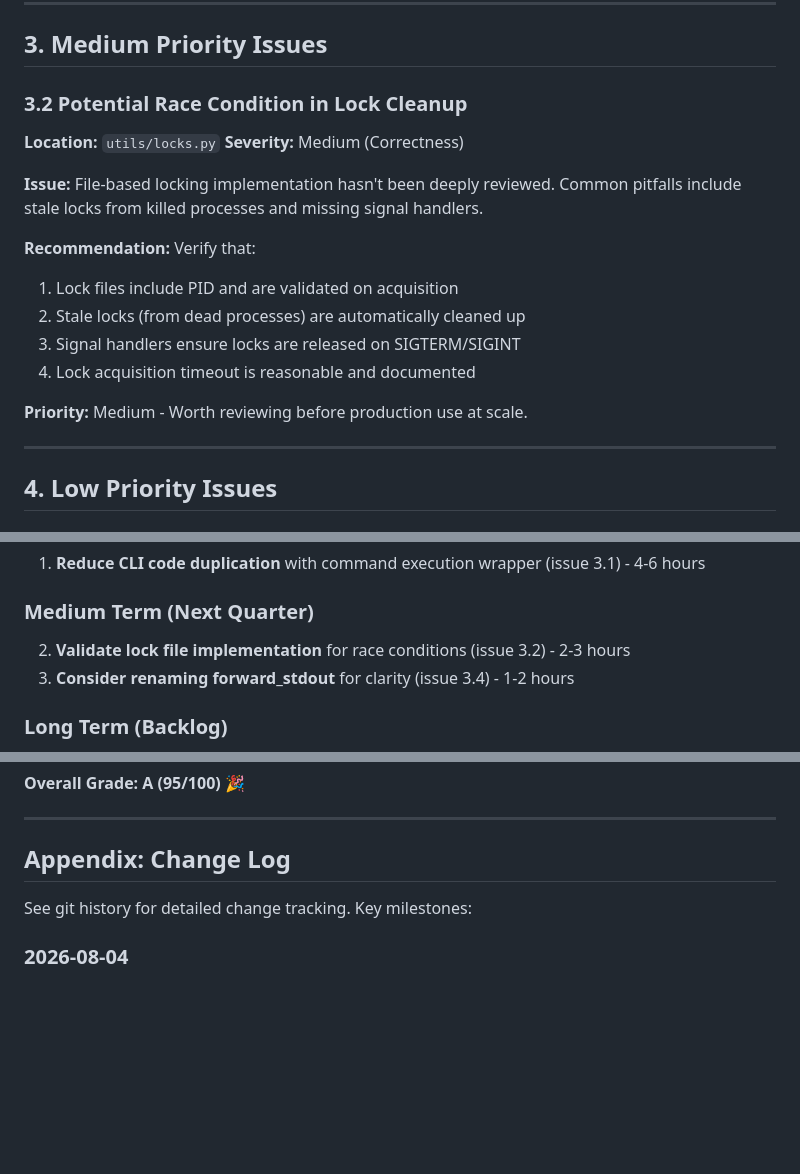
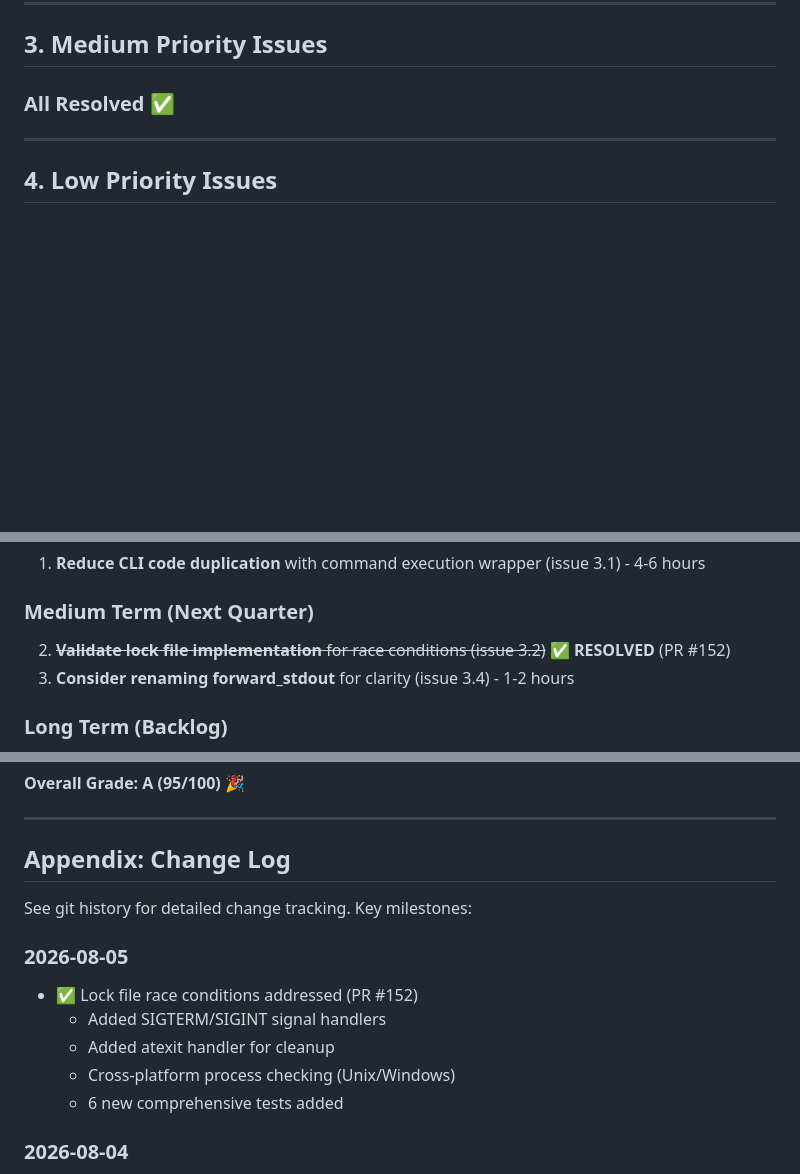
Before and after one commit to oarepo/oarepo-cli, a Markdown page: docs/architecture/review.md, 3 parts joined by grey strips. GitHub-like rendering; blank space fills up the shorter version.

Commit message:
docs: mark lock race condition issue as resolved in review.md

```diff
--- a/docs/architecture/review.md
+++ b/docs/architecture/review.md
@@ -50,22 +50,7 @@ All previous high-priority issues have been addressed. See git history for detai
 
 ## 3. Medium Priority Issues
 
-### 3.2 Potential Race Condition in Lock Cleanup
-
-**Location:** `utils/locks.py`
-**Severity:** Medium (Correctness)
-
-**Issue:**
-File-based locking implementation hasn't been deeply reviewed. Common pitfalls include stale locks from killed processes and missing signal handlers.
-
-**Recommendation:**
-Verify that:
-1. Lock files include PID and are validated on acquisition
-2. Stale locks (from dead processes) are automatically cleaned up
-3. Signal handlers ensure locks are released on SIGTERM/SIGINT
-4. Lock acquisition timeout is reasonable and documented
-
-**Priority:** Medium - Worth reviewing before production use at scale.
+### All Resolved ✅
 
 
 ---
@@ -159,7 +144,7 @@ _All high-priority issues have been resolved!_ 🎉
 1. **Reduce CLI code duplication** with command execution wrapper (issue 3.1) - 4-6 hours
 
 ### Medium Term (Next Quarter)
-2. **Validate lock file implementation** for race conditions (issue 3.2) - 2-3 hours
+2. ~~**Validate lock file implementation** for race conditions (issue 3.2)~~ ✅ **RESOLVED** (PR #152)
 4. **Consider renaming forward_stdout** for clarity (issue 3.4) - 1-2 hours
 
 ### Long Term (Backlog)
@@ -252,6 +237,13 @@ The remaining issues are all medium/low priority maintainability improvements th
 
 See git history for detailed change tracking. Key milestones:
 
+### 2026-08-05
+- ✅ Lock file race conditions addressed (PR #152)
+  - Added SIGTERM/SIGINT signal handlers
+  - Added atexit handler for cleanup
+  - Cross-platform process checking (Unix/Windows)
+  - 6 new comprehensive tests added
+
 ### 2026-08-04
 - ✅ All high-priority issues resolved
 - ✅ ConsoleOutput refactoring completed
```
Also changed, not shown: other parts of docs/architecture/review.md (+1 -1 lines).
